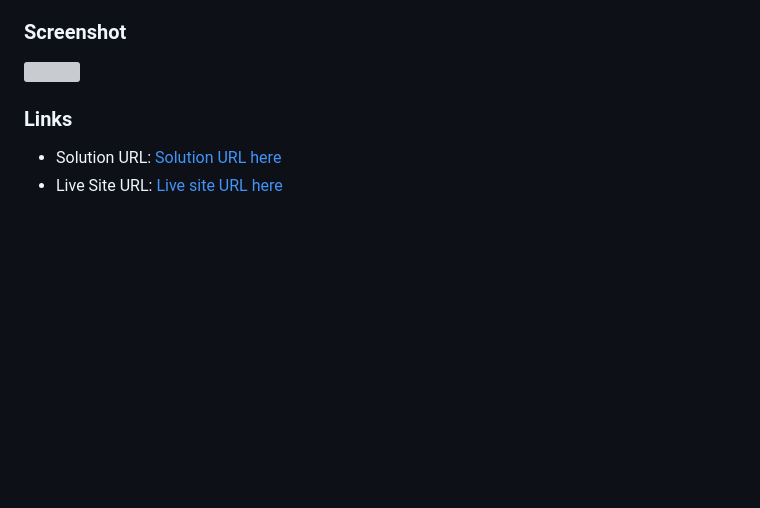
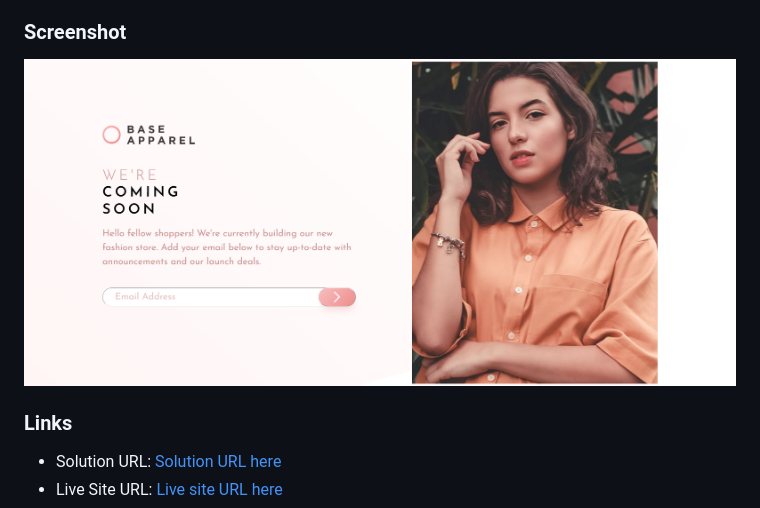
Before and after one commit to engsofjvolfe/frontendmentor, a Markdown page: base-apparel-coming-soon-master/README.md, the part around the change. Rendered like a GitHub page; pictures changed too: base-apparel-coming-soon-master/images/screenshot.png (added); blank space fills up the shorter version; grey boxes are pictures that could not be loaded.

Commit message:
Screenshot

```diff
--- a/base-apparel-coming-soon-master/README.md
+++ b/base-apparel-coming-soon-master/README.md
@@ -30,7 +30,7 @@ Users should be able to:
 
 ### Screenshot
 
-![](./screenshot.png)
+![](./images/screenshot.png)
 
 ### Links
 
```
Also changed, not shown: 1 other file.
